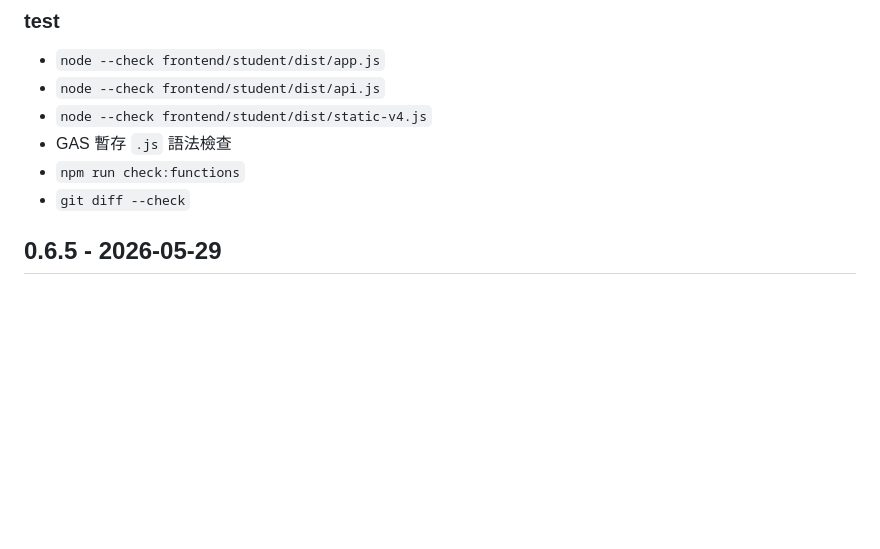
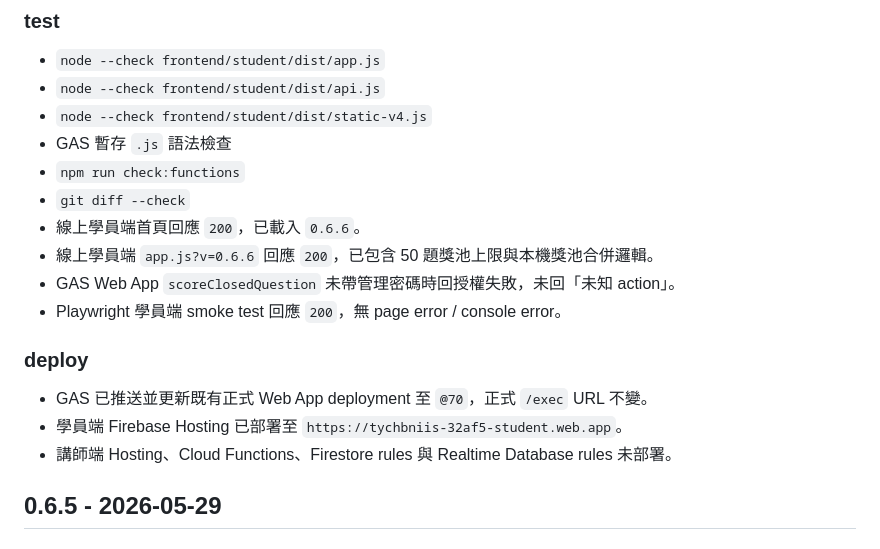
Before and after one commit to tychbniis-ryan/tychbniis, a Markdown page: antigravity_vaccine_team_game_docs/CHANGELOG.md, the part around the change. GitHub-like rendering; blank space fills up the shorter version.

```diff
--- a/antigravity_vaccine_team_game_docs/CHANGELOG.md
+++ b/antigravity_vaccine_team_game_docs/CHANGELOG.md
@@ -22,6 +22,16 @@
 - GAS 暫存 `.js` 語法檢查
 - `npm run check:functions`
 - `git diff --check`
+- 線上學員端首頁回應 `200`，已載入 `0.6.6`。
+- 線上學員端 `app.js?v=0.6.6` 回應 `200`，已包含 50 題獎池上限與本機獎池合併邏輯。
+- GAS Web App `scoreClosedQuestion` 未帶管理密碼時回授權失敗，未回「未知 action」。
+- Playwright 學員端 smoke test 回應 `200`，無 page error / console error。
+
+### deploy
+
+- GAS 已推送並更新既有正式 Web App deployment 至 `@70`，正式 `/exec` URL 不變。
+- 學員端 Firebase Hosting 已部署至 `https://tychbniis-32af5-student.web.app`。
+- 講師端 Hosting、Cloud Functions、Firestore rules 與 Realtime Database rules 未部署。
 
 ## 0.6.5 - 2026-05-29
 
```
Also changed, not shown: antigravity_vaccine_team_game_docs/README.md (+2 -0 lines), antigravity_vaccine_team_game_docs/docs/AI_HANDOVER.md (+10 -0 lines).
